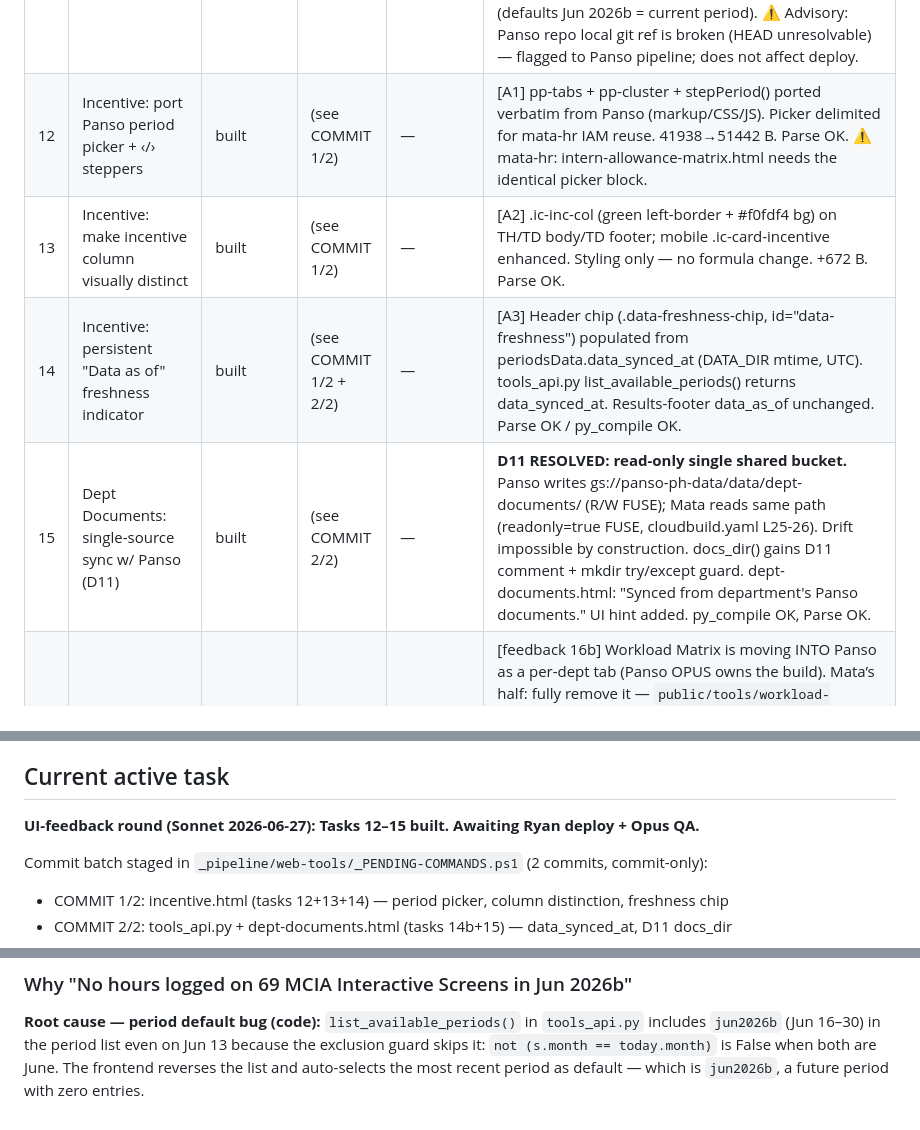
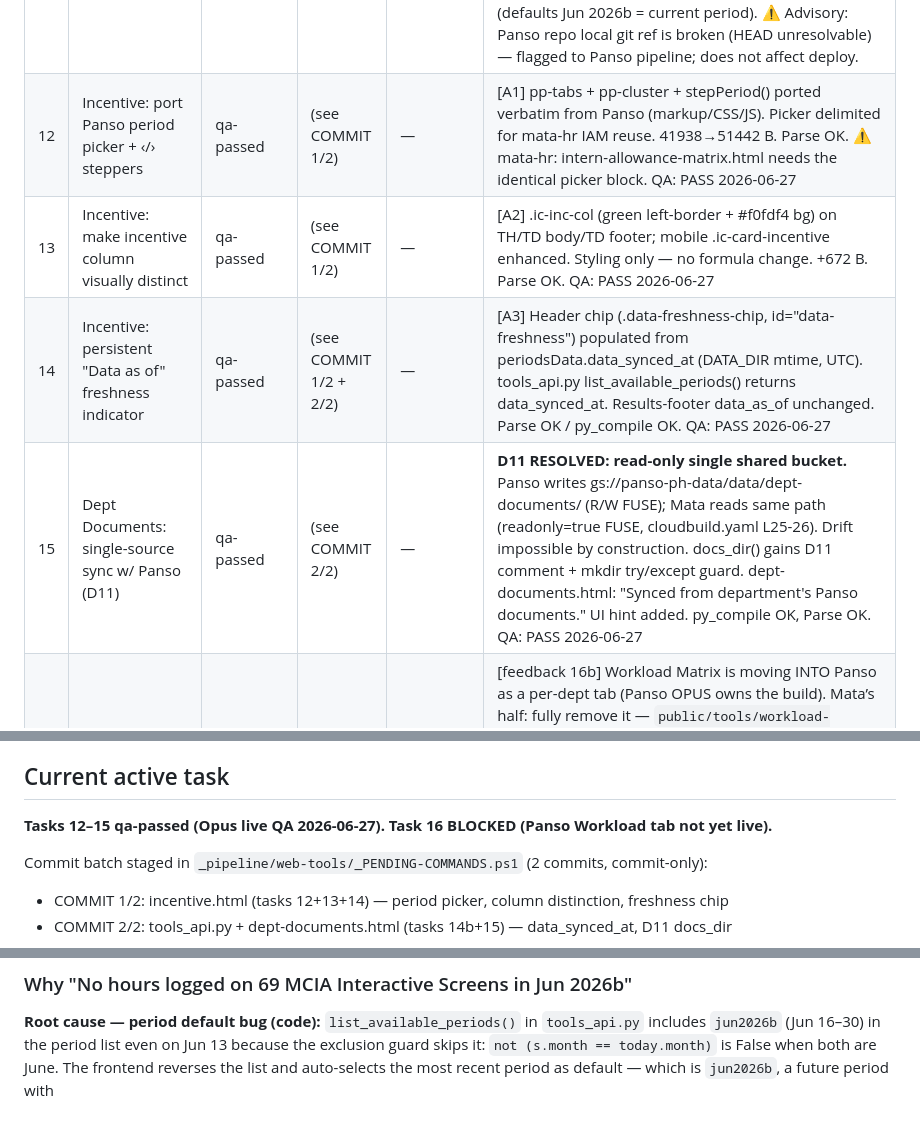
Before and after one commit to ryantanyu-dev/mata-web-tools, a Markdown page: STATE.md, 3 parts joined by grey strips. GitHub-like rendering.

Commit message:
chore: QA-pass tasks 12-15 (Opus live QA 2026-06-27)

```diff
--- a/STATE.md
+++ b/STATE.md
@@ -39,17 +39,17 @@ Update it after every session: set status, record commit SHA and Cloud Run revis
 | 09 | Port Dept Documents (read-only) | qa-passed | b744112 | mata-tools-api-00017-7w7 | QA 2026-06-27 live: all 10 gates green. Tile LIVE→/tools/dept-documents.html (public:true); read-only DOM (0 forms/inputs/buttons); /save absent; helpers verbatim vs Panso L2148–2231; MG-HR parity items:[] = Panso mg-hr.json; admin picker 12 depts re-fetches; empty-state present; anon API→401 (no leak); no app console errors. (G9 375px via shipped @media(max-width:520px); dept-scope 403 code-verified L1657.) |
 | 10 | Panso D2: redirect HR tabs | qa-passed | b570ad9 | panso-api-00068-snl | Re-QA 2026-06-27 live (after P0 fix `242b568`, app at 659,174 b): all 6 gates green. Calendar/Interns/Pay-Matrix tabs → "This tool has moved to Mata Web Tools" notice (link→mata-tools.web.app, no old view); leaves/birthdays/milestones → HR Calendar notice; MG-Finance Incentive renders calculator normally (untouched); no console errors on clean UI nav; defs intact 5596/5790/6059, zero dispatch. App loads + period(89)/dept(27) dropdowns populate — P0 SyntaxError gone. (Earlier qa-block was a pre-existing bug from commit 259624a/Panso task 23, now fixed.) |
 | 11 | Panso D1: strip Incentive | qa-passed | aac1b35 | panso rev 1139e87e | QA 2026-06-27 live (628,734 b, down ~30KB): all 6 gates green. MG-Finance Incentive tab GONE (dept tabs = overview/documents only); app loads clean (89/27 dropdowns, no SyntaxError — PARSE OK); `/api/finance/incentive`→404 + zero src refs to renderFinanceIncentive/renderIncentiveResult; `openPayBasisModal` + pay-matrix helpers (panso_local L219/228) preserved; task-10 HR redirects still intact (no regression); Mata Incentive Calculator unaffected (defaults Jun 2026b = current period). ⚠ Advisory: Panso repo local git ref is broken (HEAD unresolvable) — flagged to Panso pipeline; does not affect deploy. |
-| 12 | Incentive: port Panso period picker + ‹/› steppers | built | (see COMMIT 1/2) | — | [A1] pp-tabs + pp-cluster + stepPeriod() ported verbatim from Panso (markup/CSS/JS). Picker delimited for mata-hr IAM reuse. 41938→51442 B. Parse OK. ⚠ mata-hr: intern-allowance-matrix.html needs the identical picker block. |
-| 13 | Incentive: make incentive column visually distinct | built | (see COMMIT 1/2) | — | [A2] .ic-inc-col (green left-border + #f0fdf4 bg) on TH/TD body/TD footer; mobile .ic-card-incentive enhanced. Styling only — no formula change. +672 B. Parse OK. |
-| 14 | Incentive: persistent "Data as of" freshness indicator | built | (see COMMIT 1/2 + 2/2) | — | [A3] Header chip (.data-freshness-chip, id="data-freshness") populated from periodsData.data_synced_at (DATA_DIR mtime, UTC). tools_api.py list_available_periods() returns data_synced_at. Results-footer data_as_of unchanged. Parse OK / py_compile OK. |
-| 15 | Dept Documents: single-source sync w/ Panso (D11) | built | (see COMMIT 2/2) | — | **D11 RESOLVED: read-only single shared bucket.** Panso writes gs://panso-ph-data/data/dept-documents/ (R/W FUSE); Mata reads same path (readonly=true FUSE, cloudbuild.yaml L25-26). Drift impossible by construction. docs_dir() gains D11 comment + mkdir try/except guard. dept-documents.html: "Synced from department's Panso documents." UI hint added. py_compile OK, Parse OK. |
+| 12 | Incentive: port Panso period picker + ‹/› steppers | qa-passed | (see COMMIT 1/2) | — | [A1] pp-tabs + pp-cluster + stepPeriod() ported verbatim from Panso (markup/CSS/JS). Picker delimited for mata-hr IAM reuse. 41938→51442 B. Parse OK. ⚠ mata-hr: intern-allowance-matrix.html needs the identical picker block. QA: PASS 2026-06-27 |
+| 13 | Incentive: make incentive column visually distinct | qa-passed | (see COMMIT 1/2) | — | [A2] .ic-inc-col (green left-border + #f0fdf4 bg) on TH/TD body/TD footer; mobile .ic-card-incentive enhanced. Styling only — no formula change. +672 B. Parse OK. QA: PASS 2026-06-27 |
+| 14 | Incentive: persistent "Data as of" freshness indicator | qa-passed | (see COMMIT 1/2 + 2/2) | — | [A3] Header chip (.data-freshness-chip, id="data-freshness") populated from periodsData.data_synced_at (DATA_DIR mtime, UTC). tools_api.py list_available_periods() returns data_synced_at. Results-footer data_as_of unchanged. Parse OK / py_compile OK. QA: PASS 2026-06-27 |
+| 15 | Dept Documents: single-source sync w/ Panso (D11) | qa-passed | (see COMMIT 2/2) | — | **D11 RESOLVED: read-only single shared bucket.** Panso writes gs://panso-ph-data/data/dept-documents/ (R/W FUSE); Mata reads same path (readonly=true FUSE, cloudbuild.yaml L25-26). Drift impossible by construction. docs_dir() gains D11 comment + mkdir try/except guard. dept-documents.html: "Synced from department's Panso documents." UI hint added. py_compile OK, Parse OK. QA: PASS 2026-06-27 |
 | 16 | Remove Workload Matrix from Mata | queued · BLOCKED (Panso) | — | — | [feedback 16b] Workload Matrix is moving INTO Panso as a per-dept tab (Panso OPUS owns the build). Mata’s half: fully remove it — `public/tools/workload-matrix.html` (delete), launcher tile in `public/index.html` (L178–183), `/api/ops/workload` handler (tools_api.py:1522) + `all_time_active_emails` helper (264; **confirmed used only by workload** → remove). ⚠ GATE: do NOT run until Panso’s Workload tab is LIVE + QA-green (else coverage gap). Block-dependency on the Panso pipeline. |
 
 Status values: `pending` → `in-progress` → `built` → `qa-passed` / `qa-fail` (`queued · GATED`/`BLOCKED` = pre-authored, blocked by a gate)
 
 ## Current active task
 
-**UI-feedback round (Sonnet 2026-06-27): Tasks 12–15 built. Awaiting Ryan deploy + Opus QA.**
+**Tasks 12–15 qa-passed (Opus live QA 2026-06-27). Task 16 BLOCKED (Panso Workload tab not yet live).**
 
 Commit batch staged in `_pipeline/web-tools/_PENDING-COMMANDS.ps1` (2 commits, commit-only):
 - COMMIT 1/2: incentive.html (tasks 12+13+14) — period picker, column distinction, freshness chip
@@ -73,4 +73,4 @@ Open items for Ryan (not blocking):
 `list_available_periods()` in `tools_api.py` includes `jun2026b` (Jun 16–30) in the period
 list even on Jun 13 because the exclusion guard skips it: `not (s.month == today.month)` is
 False when both are June. The frontend reverses the list and auto-selects the most recent
-period as default — which is `jun2026b`, a future period with zero entries.
+period as default — which is `jun2026b`, a future period with
```
